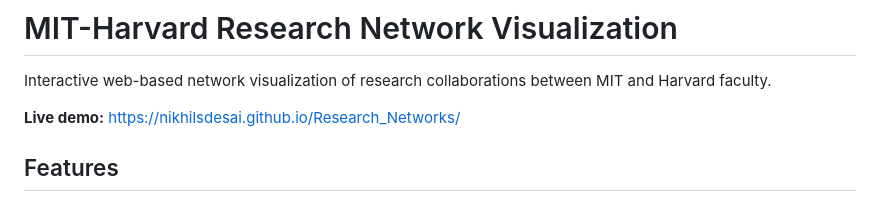
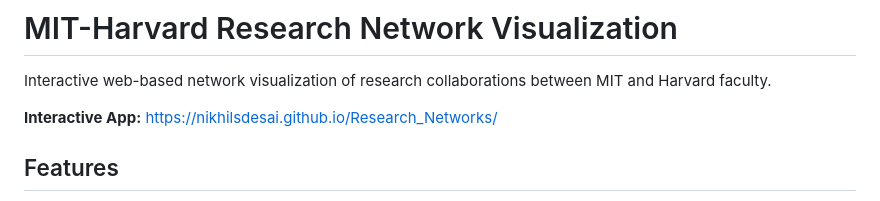
Before and after one commit to NikhilSDesai/Research_Networks, a Markdown page: README.md, the part around the change. GitHub-like rendering.

```diff
--- a/README.md
+++ b/README.md
@@ -2,7 +2,7 @@
 
 Interactive web-based network visualization of research collaborations between MIT and Harvard faculty.
 
-**Live demo:** https://nikhilsdesai.github.io/Research_Networks/
+**Interactive App:** https://nikhilsdesai.github.io/Research_Networks/
 
 ## Features
 
```
